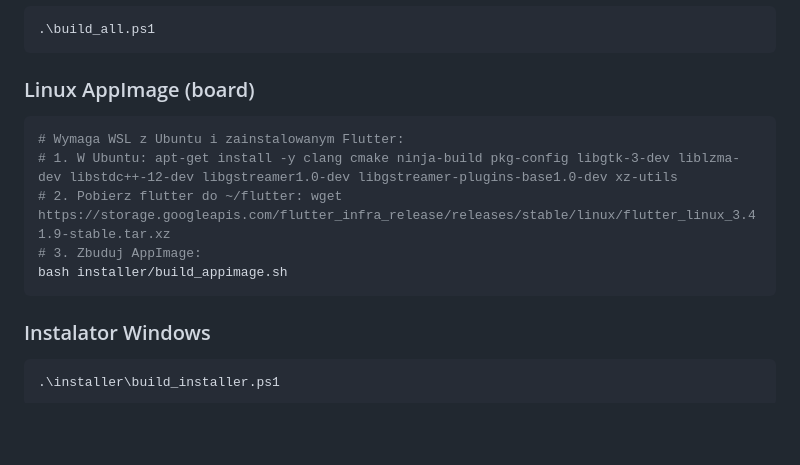
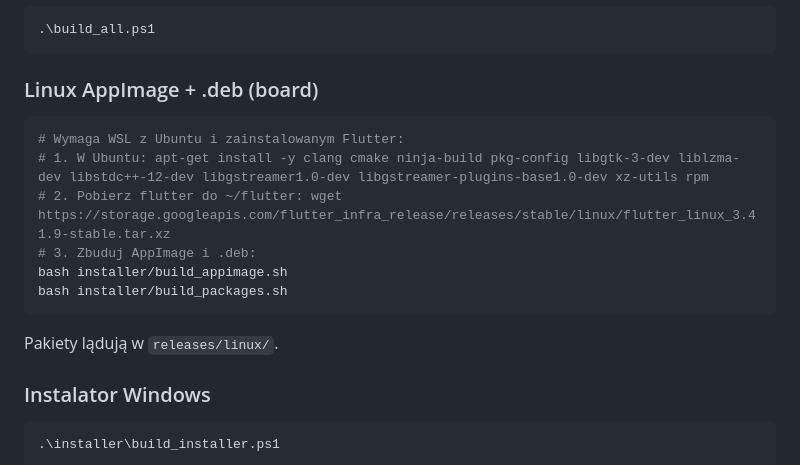
Before and after one commit to wegiel360/barwegielstwo, a Markdown page: README.md, the part around the change. Drawn GitHub-style; blank space fills up the shorter version.

Commit message:
update README with package build instructions

````diff
--- a/README.md
+++ b/README.md
@@ -91,14 +91,17 @@ cd bar_wegielstwo_board; flutter build windows --release
 .\build_all.ps1
 ```
 
-### Linux AppImage (board)
+### Linux AppImage + .deb (board)
 ```powershell
 # Wymaga WSL z Ubuntu i zainstalowanym Flutter:
-# 1. W Ubuntu: apt-get install -y clang cmake ninja-build pkg-config libgtk-3-dev liblzma-dev libstdc++-12-dev libgstreamer1.0-dev libgstreamer-plugins-base1.0-dev xz-utils
+# 1. W Ubuntu: apt-get install -y clang cmake ninja-build pkg-config libgtk-3-dev liblzma-dev libstdc++-12-dev libgstreamer1.0-dev libgstreamer-plugins-base1.0-dev xz-utils rpm
 # 2. Pobierz flutter do ~/flutter: wget https://storage.googleapis.com/flutter_infra_release/releases/stable/linux/flutter_linux_3.41.9-stable.tar.xz
-# 3. Zbuduj AppImage:
+# 3. Zbuduj AppImage i .deb:
 bash installer/build_appimage.sh
+bash installer/build_packages.sh
 ```
+
+Pakiety lądują w `releases/linux/`.
 
 ### Instalator Windows
 ```powershell
````
